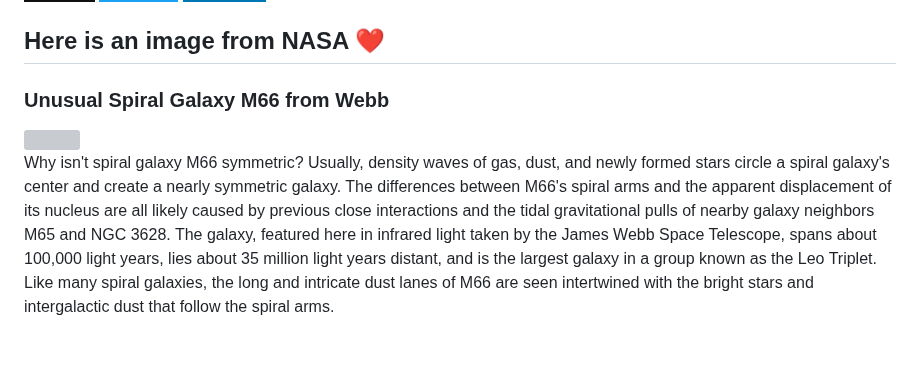
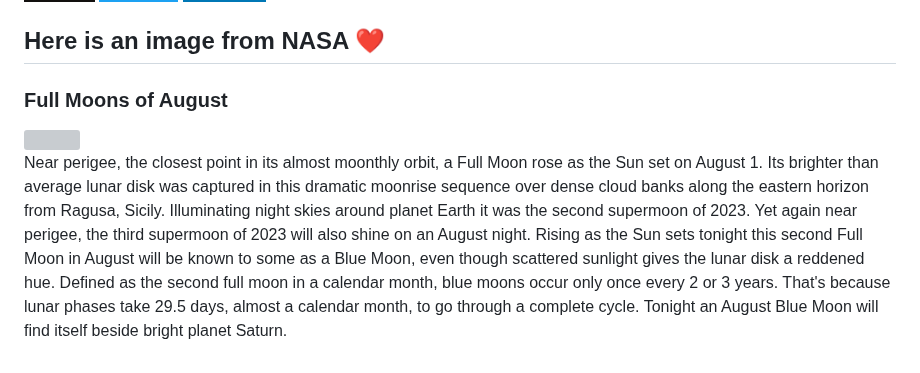
Before and after one commit to Kl0ven/Kl0ven, a Markdown page: README.md, the part around the change. Rendered like a GitHub page; badges without logos; grey boxes are pictures that could not be loaded.

Commit message:
Automated publish: Wed Aug 30 06:01:31 UTC 2023 ad203b23593e1e7b6c739706cbf91cf2ff17b69e

```diff
--- a/README.md
+++ b/README.md
@@ -60,8 +60,8 @@
 </p>
 
 <h2>Here is an image from NASA ❤</h2>
-<h3>Unusual Spiral Galaxy M66 from Webb</h3>
- <img class="fit-picture" src="https://apod.nasa.gov/apod/image/2308/M66_JwstTomlinson_1080.jpg"">
+<h3>Full Moons of August</h3>
+ <img class="fit-picture" src="https://apod.nasa.gov/apod/image/2308/GianniTumino_SturgeonMoon_Palette_JPG_LOGO_1024.jpg"">
 
 
-<p style="text-align: justify;">Why isn&#39;t spiral galaxy M66 symmetric?  Usually, density waves of gas, dust, and newly formed stars circle a spiral galaxy&#39;s center and create a nearly symmetric galaxy.  The differences between M66&#39;s spiral arms and the apparent displacement of its nucleus are all likely caused by previous close interactions and the tidal gravitational pulls of nearby galaxy neighbors M65 and NGC 3628. The galaxy, featured here in infrared light taken by the James Webb Space Telescope, spans about 100,000 light years, lies about 35 million light years distant, and is the largest galaxy in a group known as the Leo Triplet.  Like many spiral galaxies, the long and intricate dust lanes of M66 are seen intertwined with the bright stars and intergalactic dust that follow the spiral arms.</p>
+<p style="text-align: justify;">Near perigee, the closest point in its almost moonthly orbit, a Full Moon rose as the Sun set on August 1. Its brighter than average lunar disk was captured in this dramatic moonrise sequence over dense cloud banks along the eastern horizon from Ragusa, Sicily. Illuminating night skies around planet Earth it was the second supermoon of 2023. Yet again near perigee, the third supermoon of 2023 will also shine on an August night. Rising as the Sun sets tonight this second Full Moon in August will be known to some as a Blue Moon, even though scattered sunlight gives the lunar disk a reddened hue. Defined as the second full moon in a calendar month, blue moons occur only once every 2 or 3 years. That&#39;s because lunar phases take 29.5 days, almost a calendar month, to go through a complete cycle. Tonight an August Blue Moon will find itself beside bright planet Saturn.</p>
```
